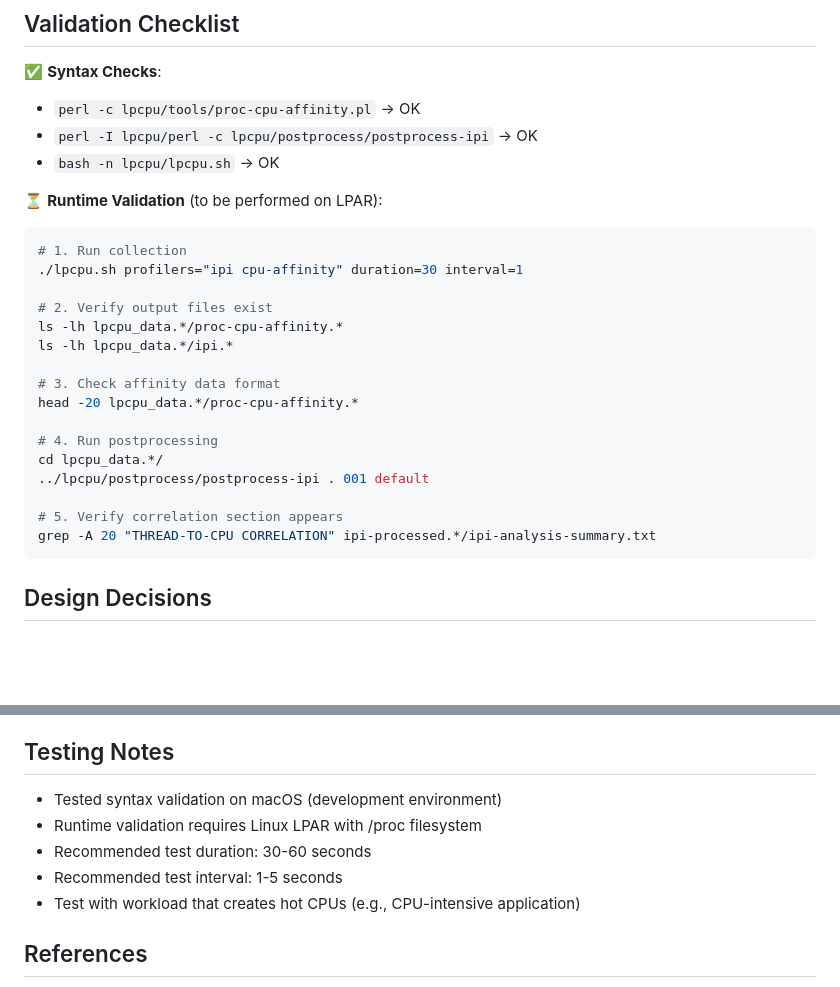
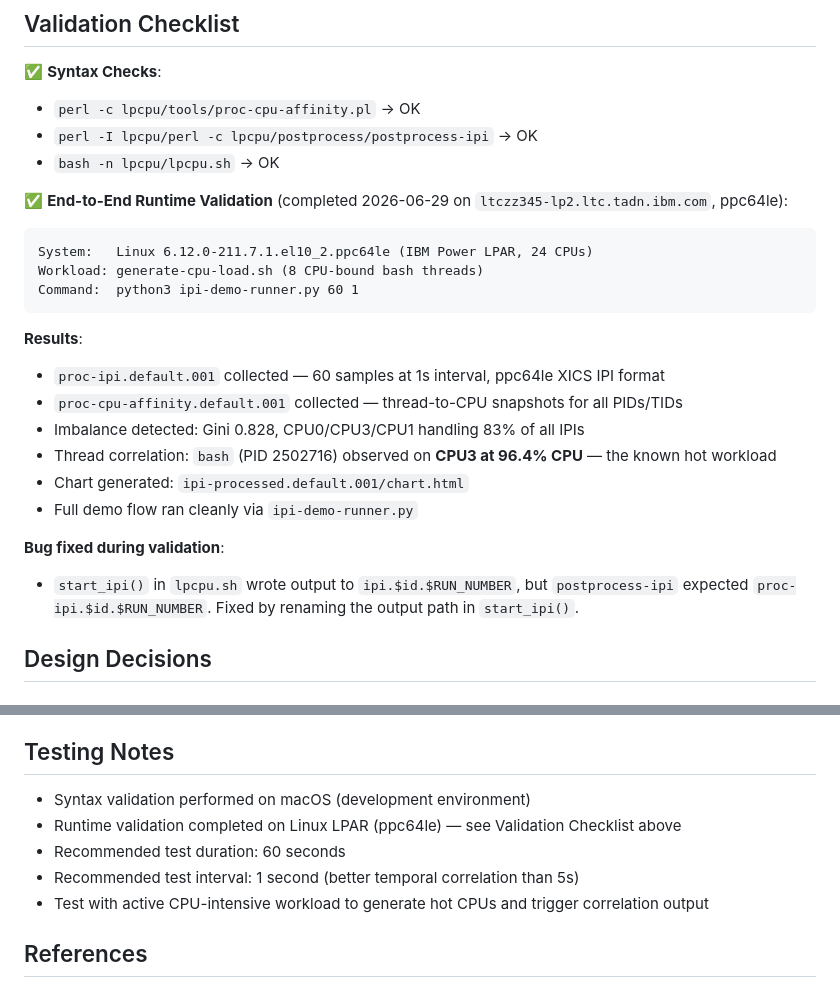
Before and after one commit to open-power-sdk/lpcpu, a Markdown page: THREAD_CPU_CORRELATION_IMPLEMENTATION.md, 2 parts joined by grey strips. GitHub-like rendering; blank space fills up the shorter version.

````diff
--- a/THREAD_CPU_CORRELATION_IMPLEMENTATION.md
+++ b/THREAD_CPU_CORRELATION_IMPLEMENTATION.md
@@ -136,25 +136,24 @@ CPU the thread executed on, not necessarily the current CPU at that instant.
 - `perl -I lpcpu/perl -c lpcpu/postprocess/postprocess-ipi` → OK
 - `bash -n lpcpu/lpcpu.sh` → OK
 
-⏳ **Runtime Validation** (to be performed on LPAR):
-```bash
-# 1. Run collection
-./lpcpu.sh profilers="ipi cpu-affinity" duration=30 interval=1
+✅ **End-to-End Runtime Validation** (completed 2026-06-29 on `ltczz345-lp2.ltc.tadn.ibm.com`, ppc64le):
+```
+System:   Linux 6.12.0-211.7.1.el10_2.ppc64le (IBM Power LPAR, 24 CPUs)
+Workload: generate-cpu-load.sh (8 CPU-bound bash threads)
+Command:  python3 ipi-demo-runner.py 60 1
+```
 
-# 2. Verify output files exist
-ls -lh lpcpu_data.*/proc-cpu-affinity.*
-ls -lh lpcpu_data.*/ipi.*
+**Results**:
+- `proc-ipi.default.001` collected — 60 samples at 1s interval, ppc64le XICS IPI format
+- `proc-cpu-affinity.default.001` collected — thread-to-CPU snapshots for all PIDs/TIDs
+- Imbalance detected: Gini 0.828, CPU0/CPU3/CPU1 handling 83% of all IPIs
+- Thread correlation: `bash` (PID 2502716) observed on **CPU3 at 96.4% CPU** — the known hot workload
+- Chart generated: `ipi-processed.default.001/chart.html`
+- Full demo flow ran cleanly via `ipi-demo-runner.py`
 
-# 3. Check affinity data format
-head -20 lpcpu_data.*/proc-cpu-affinity.*
-
-# 4. Run postprocessing
-cd lpcpu_data.*/
-../lpcpu/postprocess/postprocess-ipi . 001 default
-
-# 5. Verify correlation section appears
-grep -A 20 "THREAD-TO-CPU CORRELATION" ipi-processed.*/ipi-analysis-summary.txt
-```
+**Bug fixed during validation**:
+- `start_ipi()` in `lpcpu.sh` wrote output to `ipi.$id.$RUN_NUMBER`, but `postprocess-ipi`
+  expected `proc-ipi.$id.$RUN_NUMBER`. Fixed by renaming the output path in `start_ipi()`.
 
 ## Design Decisions
 
@@ -204,11 +203,11 @@ grep -A 20 "THREAD-TO-CPU CORRELATION" ipi-processed.*/ipi-analysis-summary.txt
 
 ## Testing Notes
 
-- Tested syntax validation on macOS (development environment)
-- Runtime validation requires Linux LPAR with /proc filesystem
-- Recommended test duration: 30-60 seconds
-- Recommended test interval: 1-5 seconds
-- Test with workload that creates hot CPUs (e.g., CPU-intensive application)
+- Syntax validation performed on macOS (development environment)
+- Runtime validation completed on Linux LPAR (ppc64le) — see Validation Checklist above
+- Recommended test duration: 60 seconds
+- Recommended test interval: 1 second (better temporal correlation than 5s)
+- Test with active CPU-intensive workload to generate hot CPUs and trigger correlation output
 
 ## References
 
````
Also changed, not shown: other parts of THREAD_CPU_CORRELATION_IMPLEMENTATION.md (+34 -1 lines).
